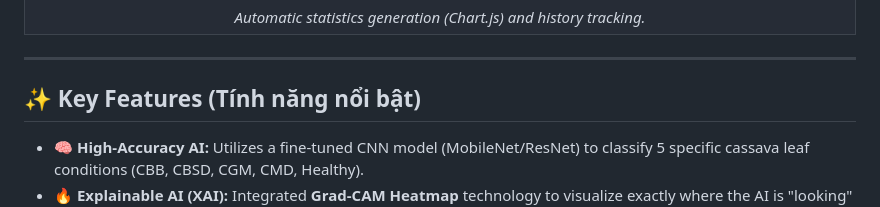
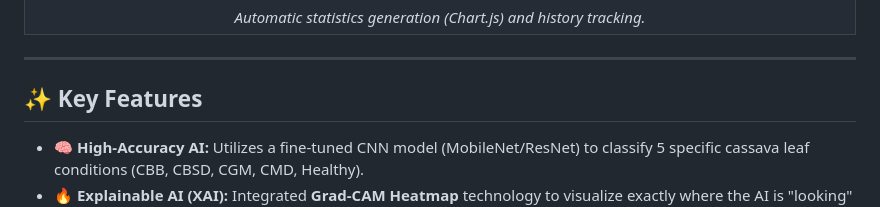
Before and after one commit to MingDanng/Cassava_WebApp, a Markdown page: README.md, the part around the change. Drawn GitHub-style.

```diff
--- a/README.md
+++ b/README.md
@@ -29,7 +29,7 @@
 
 ---
 
-## ✨ Key Features (Tính năng nổi bật)
+## ✨ Key Features
 
 * **🧠 High-Accuracy AI:** Utilizes a fine-tuned CNN model (MobileNet/ResNet) to classify 5 specific cassava leaf conditions (CBB, CBSD, CGM, CMD, Healthy).
 * **🔥 Explainable AI (XAI):** Integrated **Grad-CAM Heatmap** technology to visualize exactly where the AI is "looking" on the leaf, increasing trust and transparency.
```
